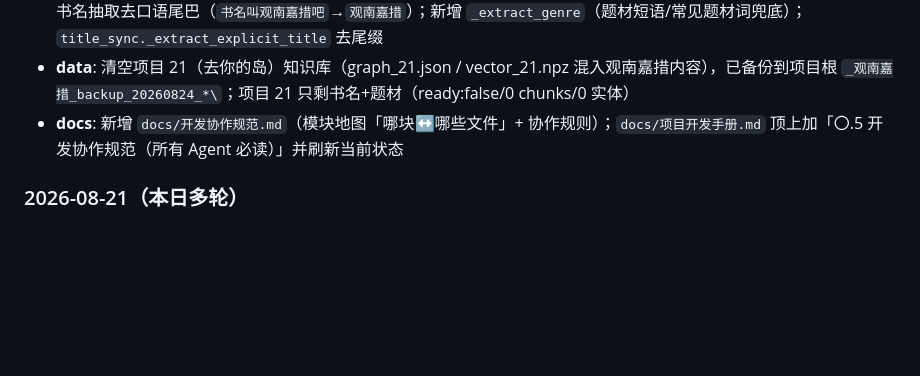
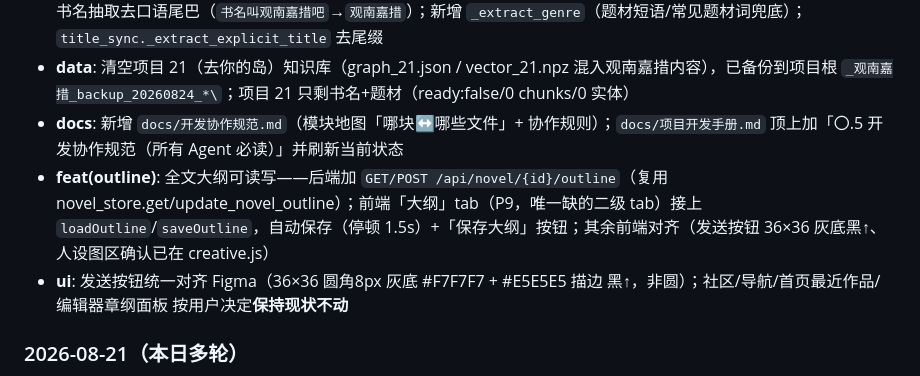
Before and after one commit to chenyuweivikki-maker/novel-island, a Markdown page: docs/项目开发手册.md, the part around the change. GitHub-like rendering; blank space fills up the shorter version.

Commit message:
docs: 项目开发手册补大纲功能与前端对齐日志（2026-08-24）

```diff
--- a/docs/项目开发手册.md
+++ b/docs/项目开发手册.md
@@ -123,6 +123,8 @@
 - **fix(auto_book)**: 对话→项目映射修正——`_try_create_book_from_title` 在对话出现明确书名时**立即建书**（只带书名+题材，人物/人设靠增量入库）；**删除**「回填最近一本未绑定书」的内容无关绑定（不同书的对话会串到同一个项目）；书名抽取去口语尾巴（`书名叫观南嘉措吧`→`观南嘉措`）；新增 `_extract_genre`（题材短语/常见题材词兜底）；`title_sync._extract_explicit_title` 去尾缀
 - **data**: 清空项目 21（去你的岛）知识库（graph_21.json / vector_21.npz 混入观南嘉措内容），已备份到项目根 `_观南嘉措_backup_20260824_*\`；项目 21 只剩书名+题材（ready:false/0 chunks/0 实体）
 - **docs**: 新增 `docs/开发协作规范.md`（模块地图「哪块↔哪些文件」+ 协作规则）；`docs/项目开发手册.md` 顶上加「〇.5 开发协作规范（所有 Agent 必读）」并刷新当前状态
+- **feat(outline)**: 全文大纲可读写——后端加 `GET/POST /api/novel/{id}/outline`（复用 novel_store.get/update_novel_outline）；前端「大纲」tab（P9，唯一缺的二级 tab）接上 `loadOutline`/`saveOutline`，自动保存（停顿 1.5s）+「保存大纲」按钮；其余前端对齐（发送按钮 36×36 灰底黑↑、人设图区确认已在 creative.js）
+- **ui**: 发送按钮统一对齐 Figma（36×36 圆角8px 灰底 #F7F7F7 + #E5E5E5 描边 黑↑，非圆）；社区/导航/首页最近作品/编辑器章纲面板 按用户决定**保持现状不动**
 
 ### 2026-08-21（本日多轮）
 - **fix(home)**: 「＋新建对话」立即在左侧列表出现本地「新对话」占位（不发请求不落库，刷新即消失，未发送仍不建会话）——解决"点了新建没反馈、消息悄悄进旧会话"的困惑；发送后占位被消息标题覆盖并 ensure 建真实会话（排查：用户反馈"新对话没回传列表"，实际是请求全带旧 session_id 进了旧会话，前端流程本身正确）
```
